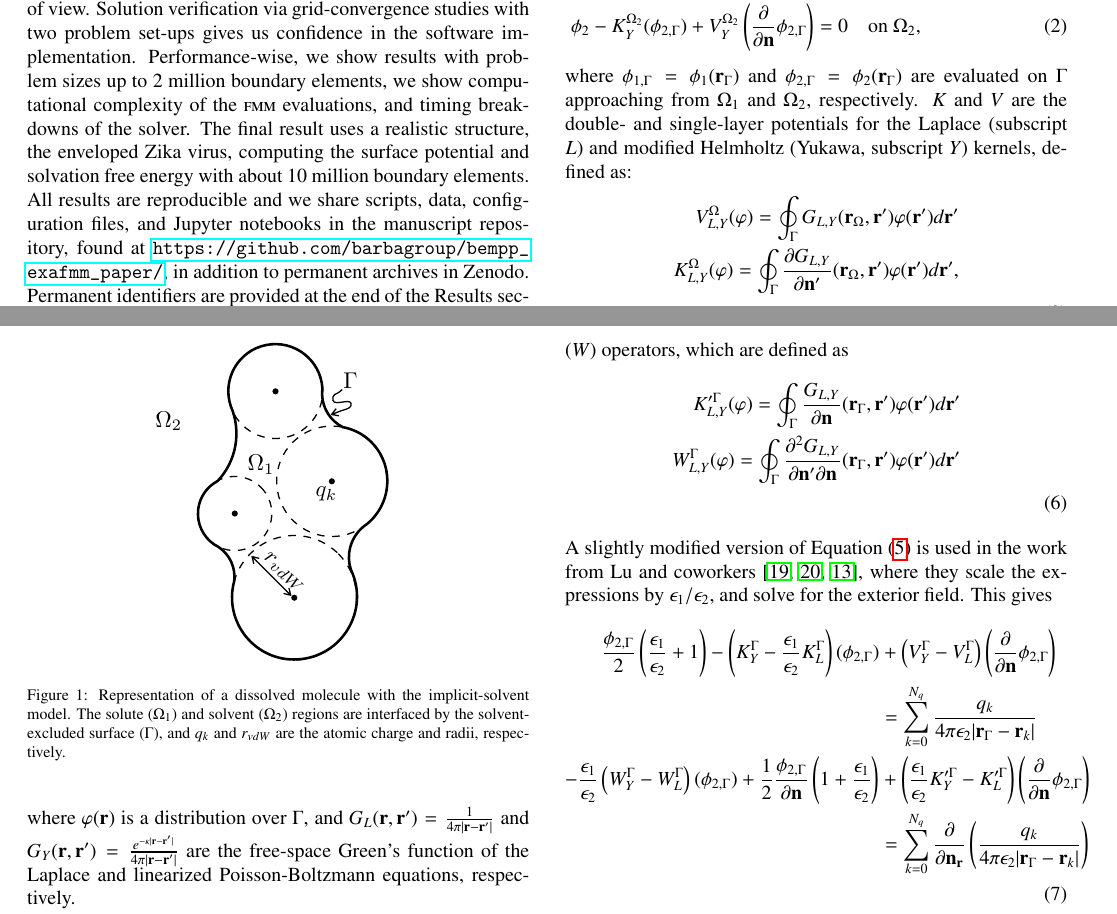
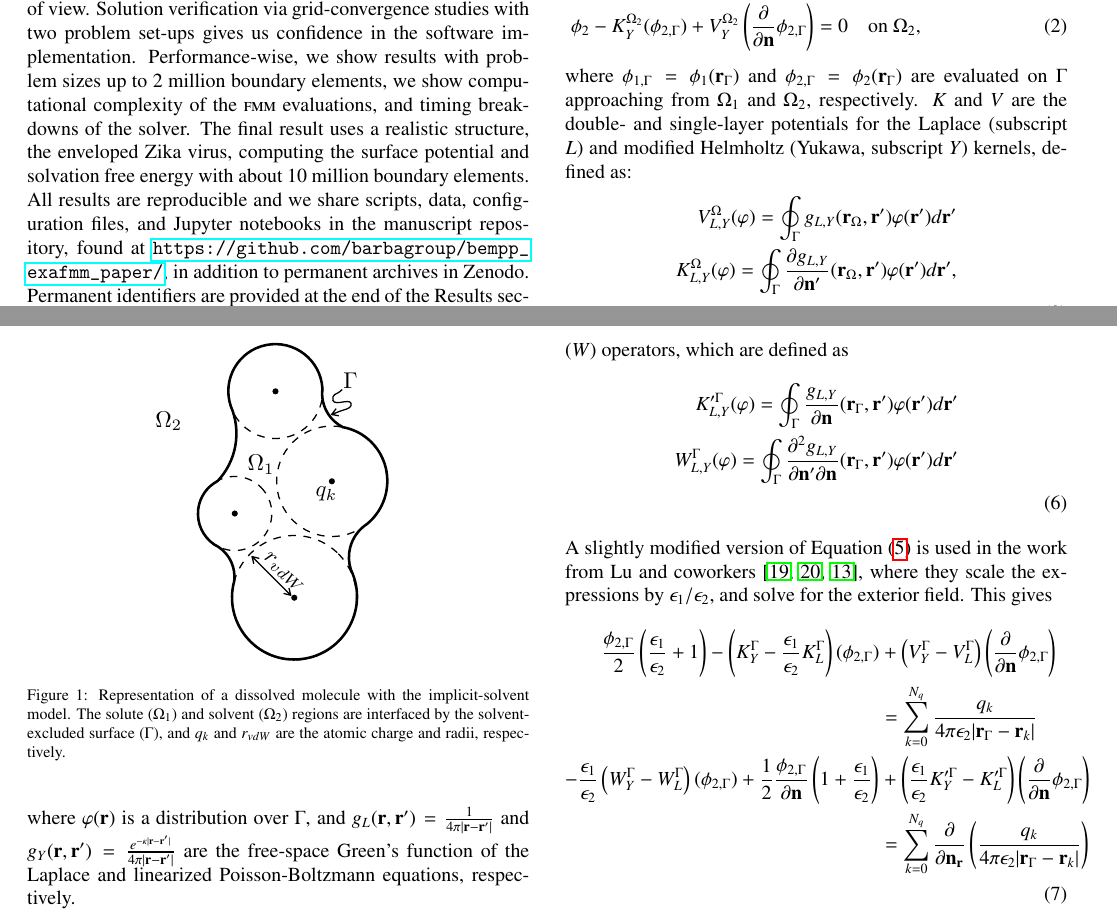
Before and after one commit to barbagroup/bempp_exafmm_paper, a LaTeX paper (tex/main.tex, which reads tex/methods_formulation.tex): two parts of pages 2 and 3 of 14, joined at a grey line, cut so that both start at the same text. Compiled offline with pdfLaTeX.

Commit message:
use lowercase g for Green's function in 2.1

```diff
--- a/tex/methods_formulation.tex
+++ b/tex/methods_formulation.tex
@@ -38,11 +38,11 @@ Equation \eqref{eq:pde} can be re-written as an integral equation on $\Gamma$ vi
 where $\phi_{1,\Gamma} = \phi_1(\mathbf{r}_\Gamma)$ and $\phi_{2,\Gamma} = \phi_2(\mathbf{r}_\Gamma)$ are evaluated on $\Gamma$ approaching from $\Omega_1$ and $\Omega_2$, respectively. $K$ and $V$ are the double- and single-layer potentials for the Laplace (subscript $L$) and modified Helmholtz (Yukawa, subscript $Y$) kernels, defined as:
 %
 \begin{align}\label{eq:single_double}
-V^\Omega_{L,Y}(\varphi) = \oint_\Gamma G_{L,Y}(\mathbf{r}_\Omega,\mathbf{r}')\varphi(\mathbf{r}')d\mathbf{r}'\nonumber\\
-K^\Omega_{L,Y}(\varphi) = \oint_\Gamma \frac{\partial G_{L,Y}}{\partial\mathbf{n}'}(\mathbf{r}_\Omega,\mathbf{r}')\varphi(\mathbf{r}')d\mathbf{r}',\nonumber\\
+V^\Omega_{L,Y}(\varphi) = \oint_\Gamma g_{L,Y}(\mathbf{r}_\Omega,\mathbf{r}')\varphi(\mathbf{r}')d\mathbf{r}'\nonumber\\
+K^\Omega_{L,Y}(\varphi) = \oint_\Gamma \frac{\partial g_{L,Y}}{\partial\mathbf{n}'}(\mathbf{r}_\Omega,\mathbf{r}')\varphi(\mathbf{r}')d\mathbf{r}',\nonumber\\
 \end{align}
 %
-where $\varphi(\mathbf{r})$ is a distribution over $\Gamma$, and $G_L(\mathbf{r},\mathbf{r}')=\frac{1}{4\pi|\mathbf{r}-\mathbf{r}'|}$ and $G_Y(\mathbf{r},\mathbf{r}')=\frac{e^{-\kappa|\mathbf{r}-\mathbf{r}'|}}{4\pi|\mathbf{r}-\mathbf{r}'|}$ are the free-space Green's function of the Laplace and linearized Poisson-Boltzmann equations, respectively.
+where $\varphi(\mathbf{r})$ is a distribution over $\Gamma$, and $g_L(\mathbf{r},\mathbf{r}')=\frac{1}{4\pi|\mathbf{r}-\mathbf{r}'|}$ and $g_Y(\mathbf{r},\mathbf{r}')=\frac{e^{-\kappa|\mathbf{r}-\mathbf{r}'|}}{4\pi|\mathbf{r}-\mathbf{r}'|}$ are the free-space Green's function of the Laplace and linearized Poisson-Boltzmann equations, respectively.
 
 We can use Equation \eqref{eq:volume_potential} to compute $\phi_\Gamma$ and $\partial\phi_\Gamma/\partial\mathbf{n}$ with either the \emph{direct}~\cite{YoonLenhoff1990} or \emph{derivative}~\cite{JufferETal1991} (also known as \emph{Juffer}) formulations.
 The simpler direct formulation results from evaluating $\phi_1$ and $\phi_2$ in the limit as $\mathbf{r}$ approaches $\Gamma$, and applying the interface conditions from Equation \eqref{eq:pde}, giving:
@@ -65,8 +65,8 @@ An alternative with better conditioning was derived by Juffer \emph{et al.} \cit
 Here, we use the adjoint double-layer ($K'$) and hypersingular ($W$) operators, which are defined as
 %
 \begin{align}\label{eq:adj_hyp}
-K^{\prime\Gamma}_{L,Y}(\varphi) = \oint_\Gamma \frac{G_{L,Y}}{\partial\mathbf{n}}(\mathbf{r}_\Gamma,\mathbf{r}')\varphi(\mathbf{r}')d\mathbf{r}'\nonumber\\
-W^\Gamma_{L,Y}(\varphi) = \oint_\Gamma \frac{\partial^2 G_{L,Y}}{\partial\mathbf{n}'\partial\mathbf{n}}(\mathbf{r}_\Gamma,\mathbf{r}')\varphi(\mathbf{r}')d\mathbf{r}'\nonumber\\
+K^{\prime\Gamma}_{L,Y}(\varphi) = \oint_\Gamma \frac{g_{L,Y}}{\partial\mathbf{n}}(\mathbf{r}_\Gamma,\mathbf{r}')\varphi(\mathbf{r}')d\mathbf{r}'\nonumber\\
+W^\Gamma_{L,Y}(\varphi) = \oint_\Gamma \frac{\partial^2 g_{L,Y}}{\partial\mathbf{n}'\partial\mathbf{n}}(\mathbf{r}_\Gamma,\mathbf{r}')\varphi(\mathbf{r}')d\mathbf{r}'\nonumber\\
 \end{align}
 %
 A slightly modified version of Equation \eqref{eq:juffer} is used in the work from Lu and coworkers~\cite{LuETal2006,LuETal2009,ZhangETal2019}, where they scale the expressions by $\epsilon_1/\epsilon_2$, and solve for the exterior field. This gives
```
